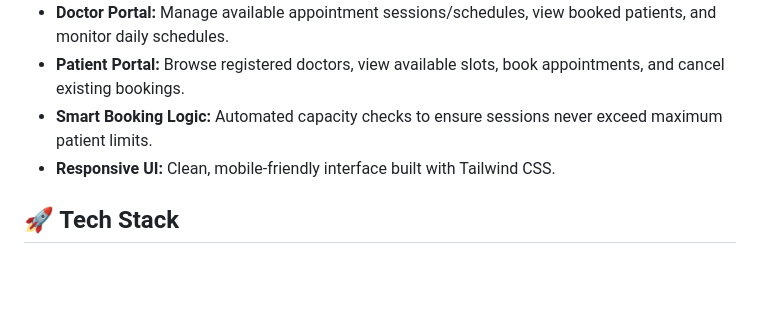
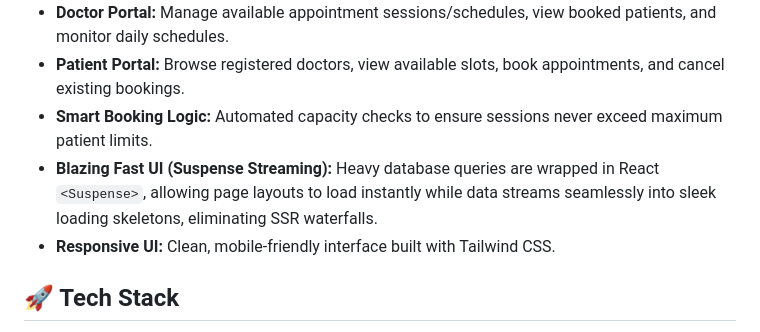
Before and after one commit to bnyashavanth-prog/Appointment-system, a Markdown page: README.md, the part around the change. Drawn GitHub-style; blank space fills up the shorter version.

Commit message:
docs: Update README with Suspense streaming performance features

```diff
--- a/README.md
+++ b/README.md
@@ -9,6 +9,7 @@ A full-stack, role-based web application for managing doctor appointments, moder
 - **Doctor Portal:** Manage available appointment sessions/schedules, view booked patients, and monitor daily schedules.
 - **Patient Portal:** Browse registered doctors, view available slots, book appointments, and cancel existing bookings.
 - **Smart Booking Logic:** Automated capacity checks to ensure sessions never exceed maximum patient limits.
+- **Blazing Fast UI (Suspense Streaming):** Heavy database queries are wrapped in React `<Suspense>`, allowing page layouts to load instantly while data streams seamlessly into sleek loading skeletons, eliminating SSR waterfalls.
 - **Responsive UI:** Clean, mobile-friendly interface built with Tailwind CSS.
 
 ## 🚀 Tech Stack
```
